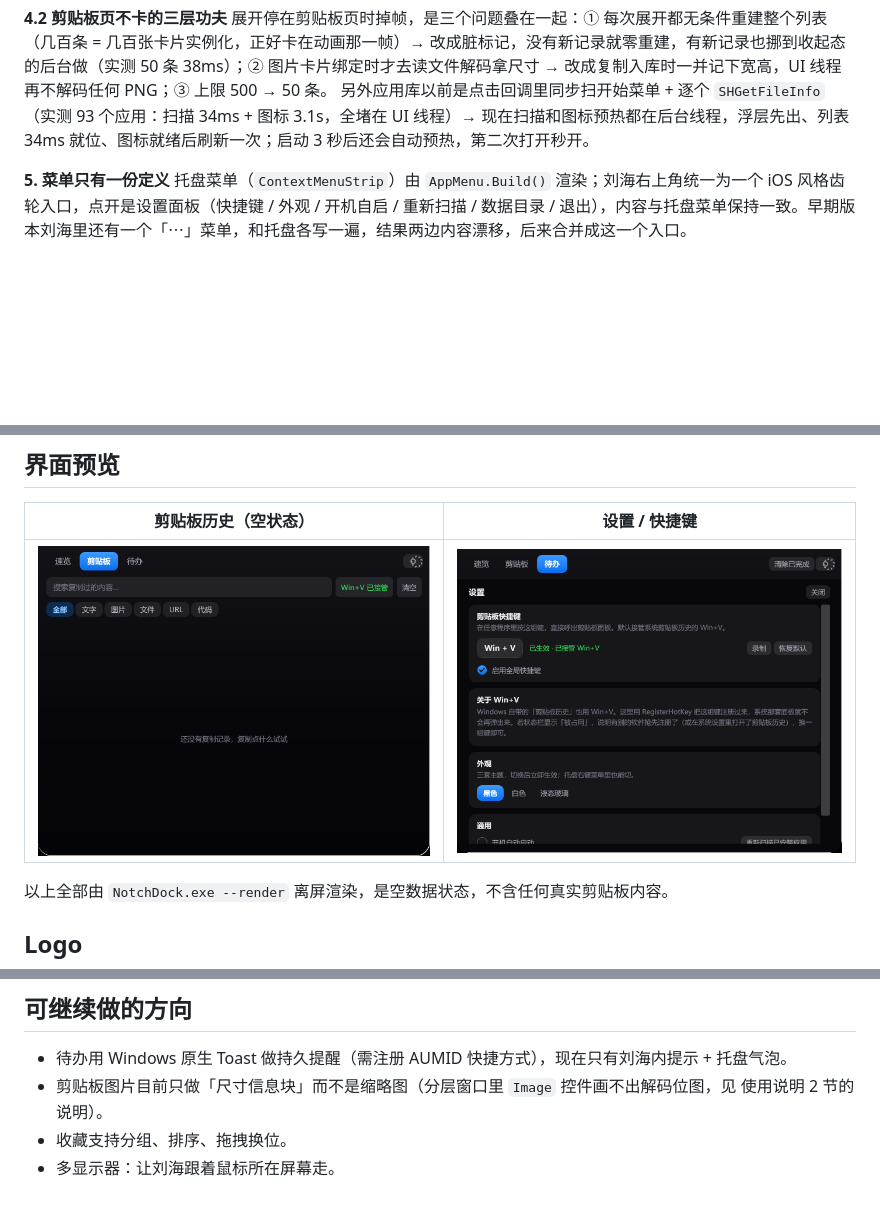
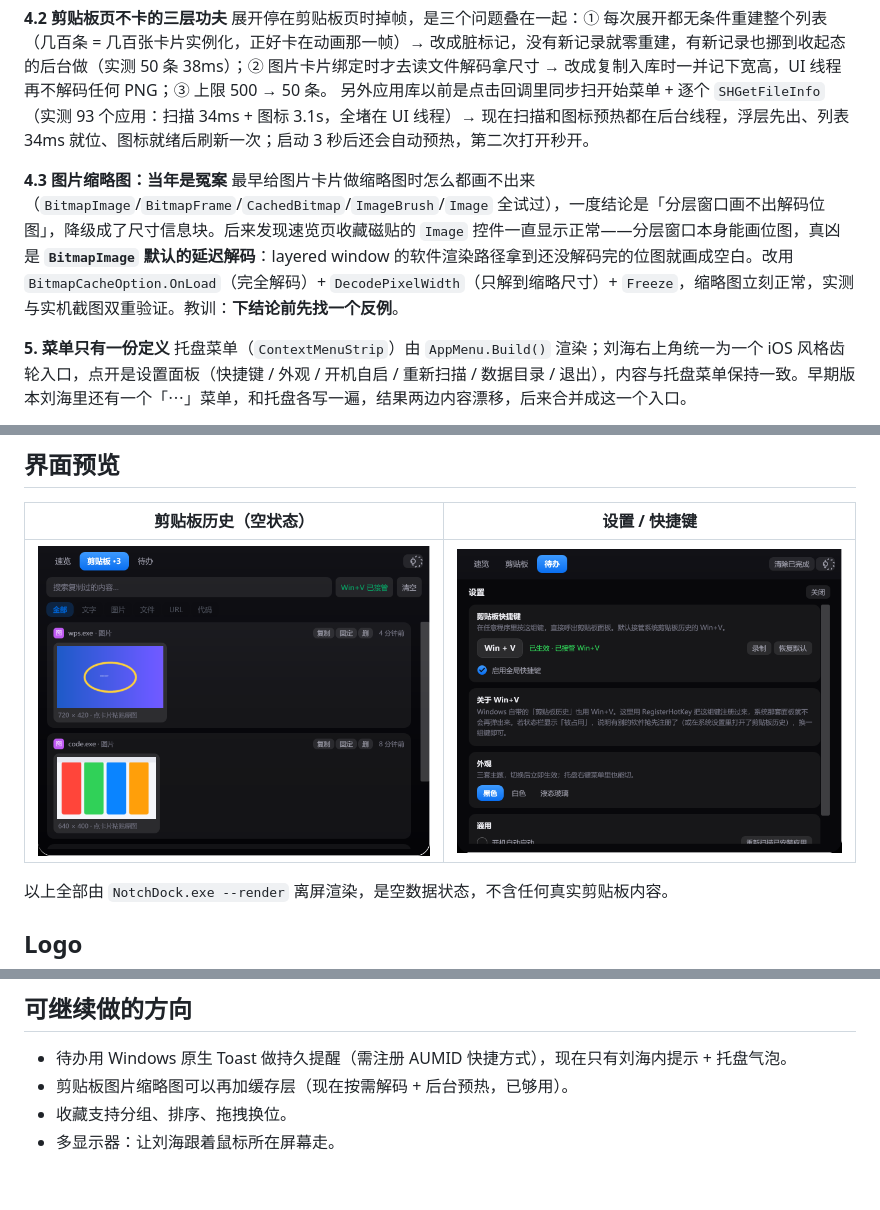
Before and after one commit to Yanghui-create/NotchDock, a Markdown page: README.md, 3 parts joined by grey strips. Rendered like a GitHub page; pictures changed too: assets/preview/preview-clipboard.png; blank space fills up the shorter version.

```diff
--- a/README.md
+++ b/README.md
@@ -125,6 +125,9 @@ TieZ 那种「点一下，内容直接出现在刚才的光标处」，最省事
 展开停在剪贴板页时掉帧，是三个问题叠在一起：① 每次展开都无条件重建整个列表（几百条 = 几百张卡片实例化，正好卡在动画那一帧）→ 改成脏标记，没有新记录就零重建，有新记录也挪到收起态的后台做（实测 50 条 38ms）；② 图片卡片绑定时才去读文件解码拿尺寸 → 改成复制入库时一并记下宽高，UI 线程再不解码任何 PNG；③ 上限 500 → 50 条。
 另外应用库以前是点击回调里同步扫开始菜单 + 逐个 `SHGetFileInfo`（实测 93 个应用：扫描 34ms + 图标 3.1s，全堵在 UI 线程）→ 现在扫描和图标预热都在后台线程，浮层先出、列表 34ms 就位、图标就绪后刷新一次；启动 3 秒后还会自动预热，第二次打开秒开。
 
+**4.3 图片缩略图：当年是冤案**
+最早给图片卡片做缩略图时怎么都画不出来（`BitmapImage`/`BitmapFrame`/`CachedBitmap`/`ImageBrush`/`Image` 全试过），一度结论是「分层窗口画不出解码位图」，降级成了尺寸信息块。后来发现速览页收藏磁贴的 `Image` 控件一直显示正常——分层窗口本身能画位图，真凶是 **`BitmapImage` 默认的延迟解码**：layered window 的软件渲染路径拿到还没解码完的位图就画成空白。改用 `BitmapCacheOption.OnLoad`（完全解码）+ `DecodePixelWidth`（只解到缩略尺寸）+ `Freeze`，缩略图立刻正常，实测与实机截图双重验证。教训：**下结论前先找一个反例**。
+
 **5. 菜单只有一份定义**
 托盘菜单（`ContextMenuStrip`）由 `AppMenu.Build()` 渲染；刘海右上角统一为一个 iOS 风格齿轮入口，点开是设置面板（快捷键 / 外观 / 开机自启 / 重新扫描 / 数据目录 / 退出），内容与托盘菜单保持一致。早期版本刘海里还有一个「⋯」菜单，和托盘各写一遍，结果两边内容漂移，后来合并成这一个入口。
 
@@ -190,6 +193,6 @@ NotchDock.exe --render D:\some\dir
 ## 可继续做的方向
 
 - 待办用 Windows 原生 Toast 做持久提醒（需注册 AUMID 快捷方式），现在只有刘海内提示 + 托盘气泡。
-- 剪贴板图片目前只做「尺寸信息块」而不是缩略图（分层窗口里 `Image` 控件画不出解码位图，见 使用说明 2 节的说明）。
+- 剪贴板图片缩略图可以再加缓存层（现在按需解码 + 后台预热，已够用）。
 - 收藏支持分组、排序、拖拽换位。
 - 多显示器：让刘海跟着鼠标所在屏幕走。
```
Also changed, not shown: 4 other files.
